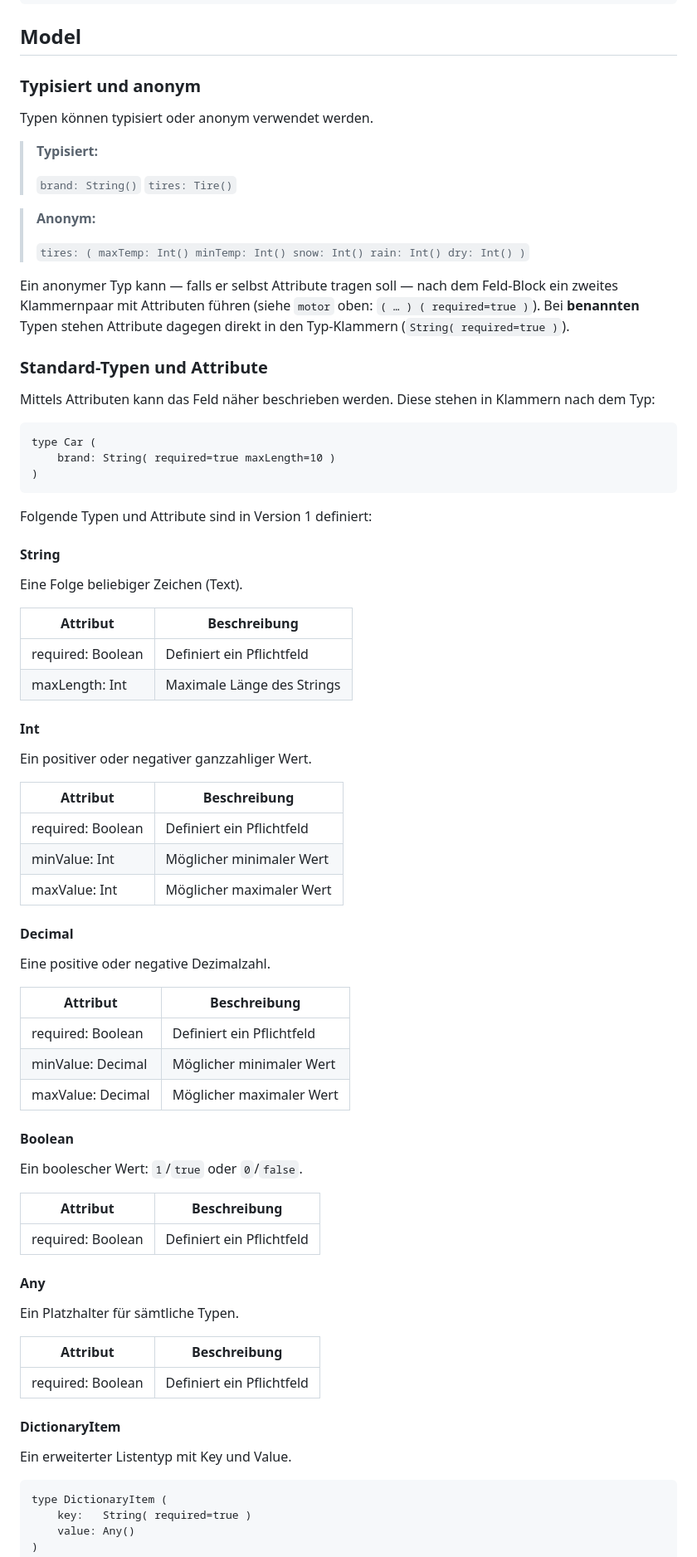
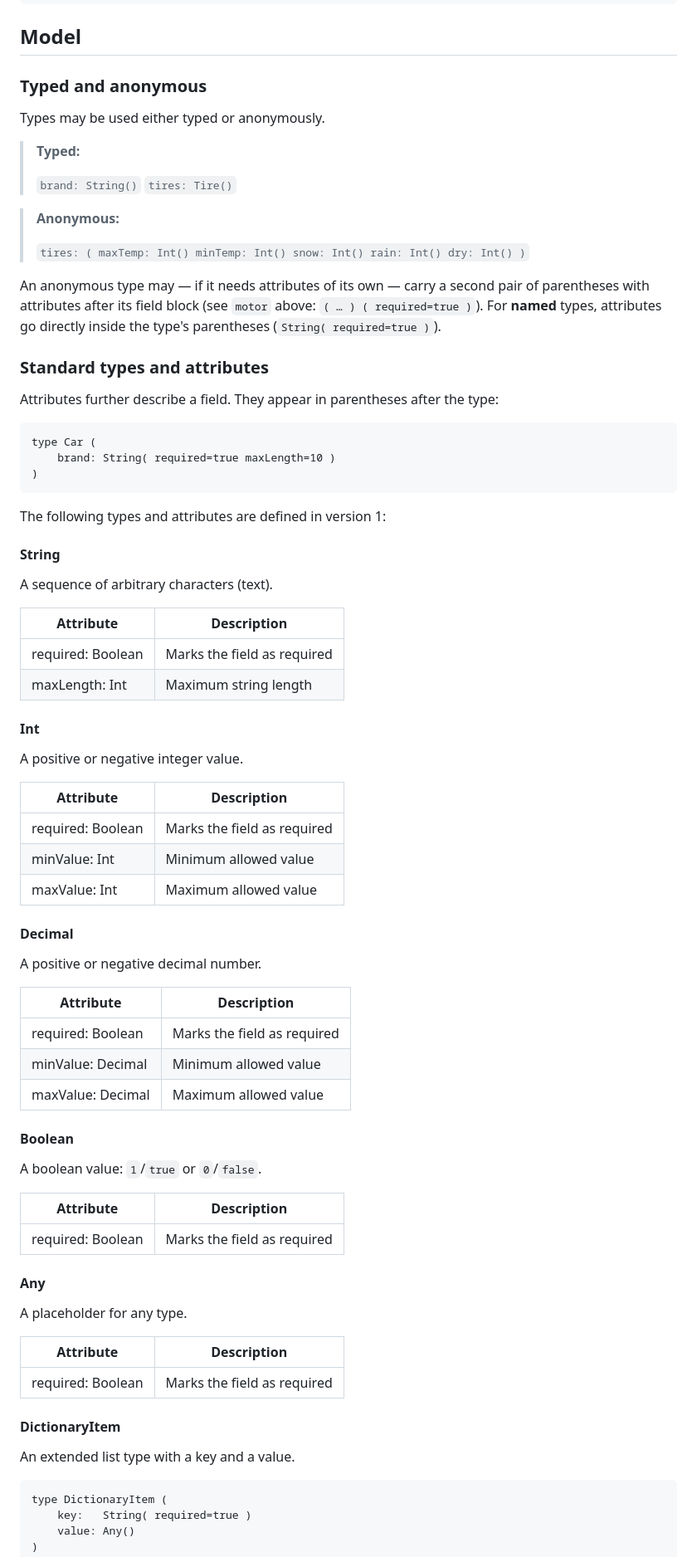
Before and after one commit to nuvegen/MRF-Schema, a Markdown page: record_model_definition_v1.md, the part around one of its changes. Shown at 83% size. GitHub-like rendering.

````diff
--- a/record_model_definition_v1.md
+++ b/record_model_definition_v1.md
@@ -128,24 +116,24 @@ record car (
 
 ## Model
 
-### Typisiert und anonym
+### Typed and anonymous
 
-Typen können typisiert oder anonym verwendet werden.
+Types may be used either typed or anonymously.
 
-> **Typisiert:**
+> **Typed:**
 >
 > `brand: String()`
 > `tires: Tire()`
 
-> **Anonym:**
+> **Anonymous:**
 >
 > `tires: ( maxTemp: Int() minTemp: Int() snow: Int() rain: Int() dry: Int() )`
 
-Ein anonymer Typ kann — falls er selbst Attribute tragen soll — nach dem Feld-Block ein zweites Klammernpaar mit Attributen führen (siehe `motor` oben: `( … ) ( required=true )`). Bei **benannten** Typen stehen Attribute dagegen direkt in den Typ-Klammern (`String( required=true )`).
+An anonymous type may — if it needs attributes of its own — carry a second pair of parentheses with attributes after its field block (see `motor` above: `( … ) ( required=true )`). For **named** types, attributes go directly inside the type's parentheses (`String( required=true )`).
 
-### Standard-Typen und Attribute
+### Standard types and attributes
 
-Mittels Attributen kann das Feld näher beschrieben werden. Diese stehen in Klammern nach dem Typ:
+Attributes further describe a field. They appear in parentheses after the type:
 
 ```mrf
 type Car (
@@ -153,56 +141,56 @@ type Car (
 )
 ```
 
-Folgende Typen und Attribute sind in Version 1 definiert:
+The following types and attributes are defined in version 1:
 
 #### String
 
-Eine Folge beliebiger Zeichen (Text).
+A sequence of arbitrary characters (text).
 
-| Attribut          | Beschreibung              |
-|-------------------|---------------------------|
-| required: Boolean | Definiert ein Pflichtfeld |
-| maxLength: Int    | Maximale Länge des Strings |
+| Attribute         | Description             |
+|-------------------|-------------------------|
+| required: Boolean | Marks the field as required |
+| maxLength: Int    | Maximum string length   |
 
 #### Int
 
-Ein positiver oder negativer ganzzahliger Wert.
+A positive or negative integer value.
 
-| Attribut          | Beschreibung              |
-|-------------------|---------------------------|
-| required: Boolean | Definiert ein Pflichtfeld |
-| minValue: Int     | Möglicher minimaler Wert  |
-| maxValue: Int     | Möglicher maximaler Wert  |
+| Attribute         | Description             |
+|-------------------|-------------------------|
+| required: Boolean | Marks the field as required |
+| minValue: Int     | Minimum allowed value   |
+| maxValue: Int     | Maximum allowed value   |
 
 #### Decimal
 
-Eine positive oder negative Dezimalzahl.
+A positive or negative decimal number.
 
-| Attribut            | Beschreibung              |
-|---------------------|---------------------------|
-| required: Boolean   | Definiert ein Pflichtfeld |
-| minValue: Decimal   | Möglicher minimaler Wert  |
-| maxValue: Decimal   | Möglicher maximaler Wert  |
+| Attribute           | Description             |
+|---------------------|-------------------------|
+| required: Boolean   | Marks the field as required |
+| minValue: Decimal   | Minimum allowed value   |
+| maxValue: Decimal   | Maximum allowed value   |
 
 #### Boolean
 
-Ein boolescher Wert: `1`/`true` oder `0`/`false`.
+A boolean value: `1`/`true` or `0`/`false`.
 
-| Attribut          | Beschreibung              |
-|-------------------|---------------------------|
-| required: Boolean | Definiert ein Pflichtfeld |
+| Attribute         | Description             |
+|-------------------|-------------------------|
+| required: Boolean | Marks the field as required |
 
 #### Any
 
-Ein Platzhalter für sämtliche Typen.
+A placeholder for any type.
 
-| Attribut          | Beschreibung              |
-|-------------------|---------------------------|
-| required: Boolean | Definiert ein Pflichtfeld |
+| Attribute         | Description             |
+|-------------------|-------------------------|
+| required: Boolean | Marks the field as required |
 
 #### DictionaryItem
 
-Ein erweiterter Listentyp mit Key und Value.
+An extended list type with a key and a value.
 
 ```mrf
 type DictionaryItem (
````
Also changed, not shown: other parts of record_model_definition_v1.md (+75 -75 lines), record_model_definition_v1_DE.md (added, +347 -0 lines).
